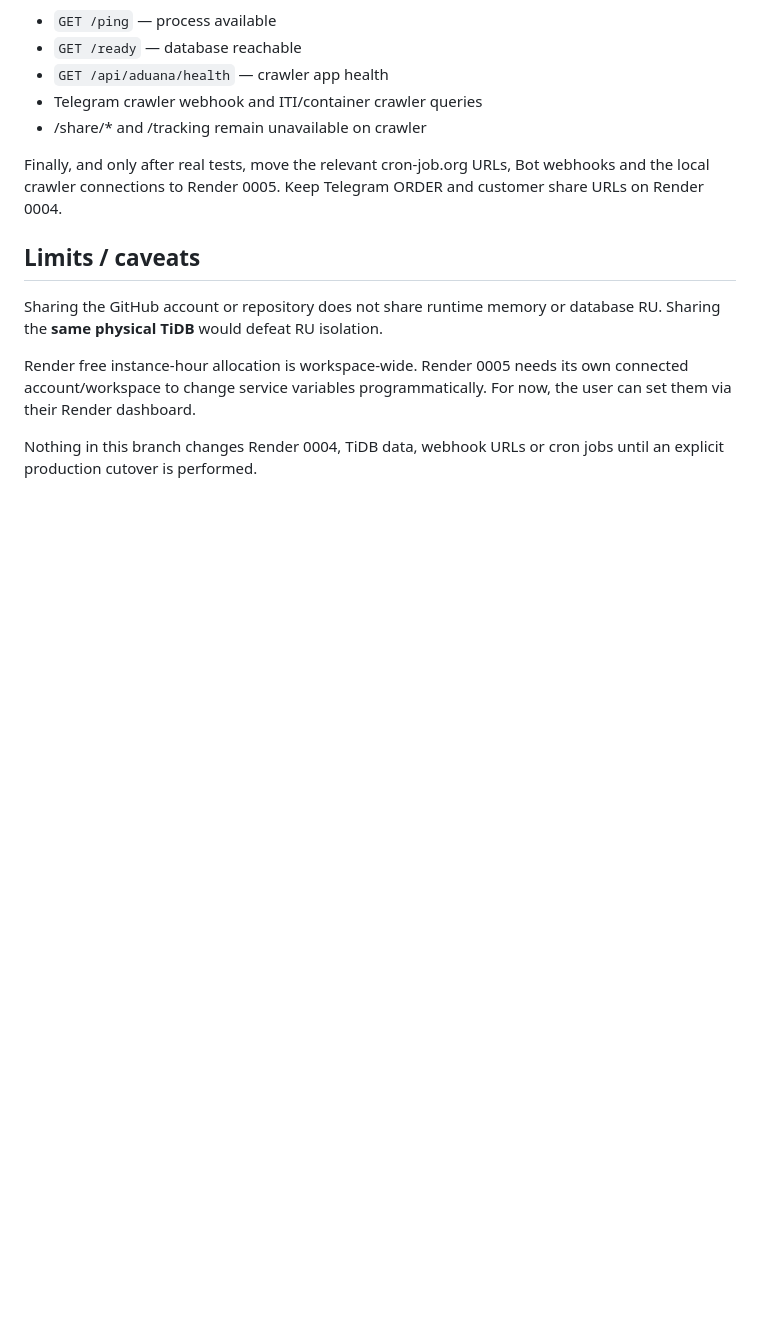
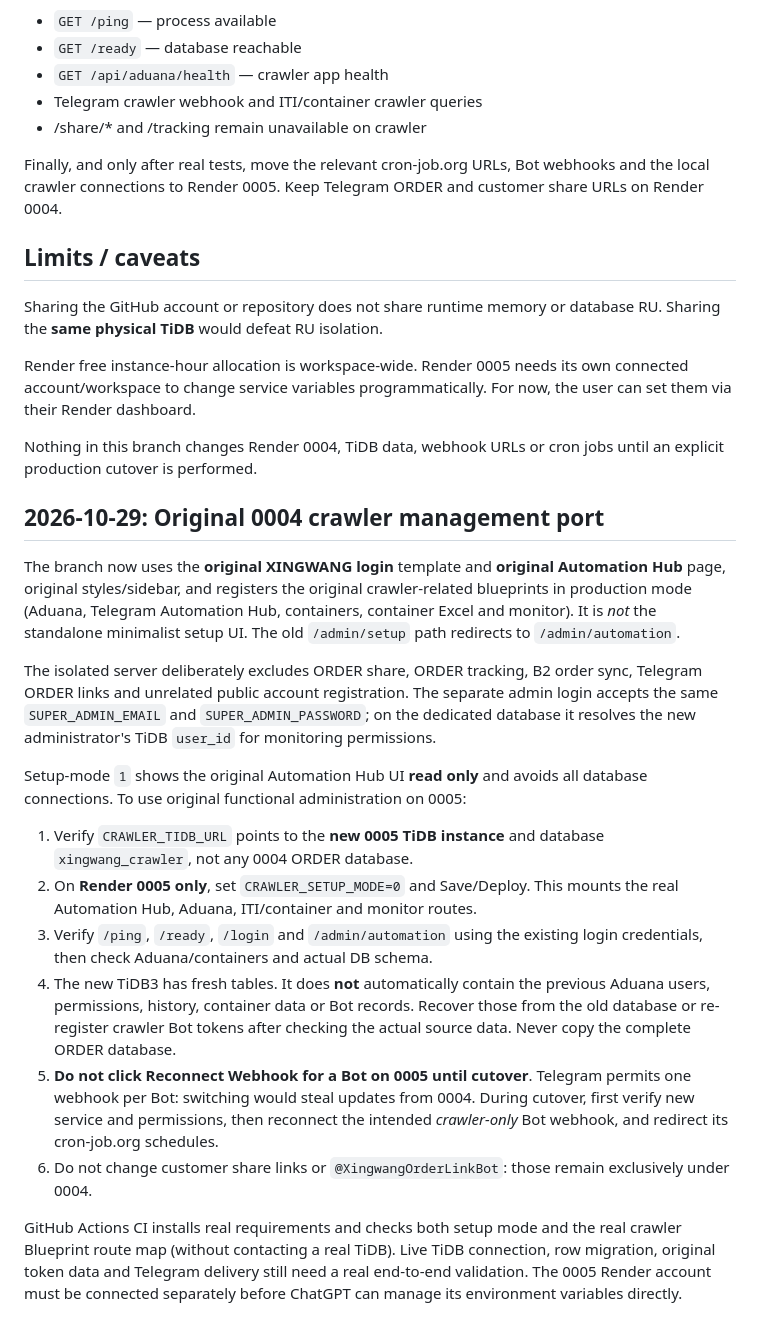
Before and after one commit to geminifoto0004-collab/flask, a Markdown page: docs/CRAWLER_ISOLATION.md, the part around the change. Drawn GitHub-style; blank space fills up the shorter version.

Commit message:
Document original crawler admin port and safe functional TiDB3 activation sequence

```diff
--- a/docs/CRAWLER_ISOLATION.md
+++ b/docs/CRAWLER_ISOLATION.md
@@ -77,3 +77,44 @@ For now, the user can set them via their Render dashboard.
 
 Nothing in this branch changes Render 0004, TiDB data, webhook URLs or cron jobs
 until an explicit production cutover is performed.
+
+
+## 2026-10-29: Original 0004 crawler management port
+
+The branch now uses the **original XINGWANG login** template and **original
+Automation Hub** page, original styles/sidebar, and registers the original
+crawler-related blueprints in production mode (Aduana, Telegram Automation Hub,
+containers, container Excel and monitor). It is *not* the standalone minimalist
+setup UI. The old `/admin/setup` path redirects to `/admin/automation`.
+
+The isolated server deliberately excludes ORDER share, ORDER tracking,
+B2 order sync, Telegram ORDER links and unrelated public account registration.
+The separate admin login accepts the same `SUPER_ADMIN_EMAIL` and
+`SUPER_ADMIN_PASSWORD`; on the dedicated database it resolves the new
+administrator's TiDB `user_id` for monitoring permissions.
+
+Setup-mode `1` shows the original Automation Hub UI **read only** and avoids
+all database connections. To use original functional administration on 0005:
+
+1. Verify `CRAWLER_TIDB_URL` points to the **new 0005 TiDB instance** and
+   database `xingwang_crawler`, not any 0004 ORDER database.
+2. On **Render 0005 only**, set `CRAWLER_SETUP_MODE=0` and Save/Deploy.
+   This mounts the real Automation Hub, Aduana, ITI/container and monitor routes.
+3. Verify `/ping`, `/ready`, `/login` and `/admin/automation` using the
+   existing login credentials, then check Aduana/containers and actual DB schema.
+4. The new TiDB3 has fresh tables. It does **not** automatically contain the
+   previous Aduana users, permissions, history, container data or Bot records.
+   Recover those from the old database or re-register crawler Bot tokens after
+   checking the actual source data. Never copy the complete ORDER database.
+5. **Do not click Reconnect Webhook for a Bot on 0005 until cutover**.
+   Telegram permits one webhook per Bot: switching would steal updates from 0004.
+   During cutover, first verify new service and permissions, then reconnect the
+   intended *crawler-only* Bot webhook, and redirect its cron-job.org schedules.
+6. Do not change customer share links or `@XingwangOrderLinkBot`: those remain
+   exclusively under 0004.
+
+GitHub Actions CI installs real requirements and checks both setup mode and
+the real crawler Blueprint route map (without contacting a real TiDB). Live TiDB
+connection, row migration, original token data and Telegram delivery still need
+a real end-to-end validation. The 0005 Render account must be connected separately
+before ChatGPT can manage its environment variables directly.
```
